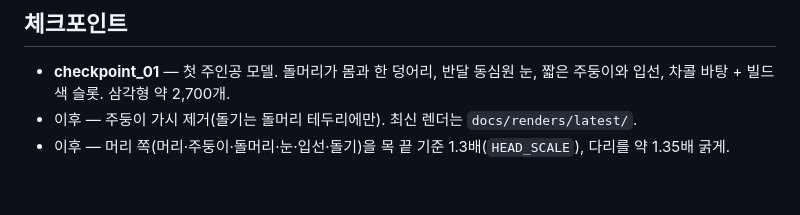
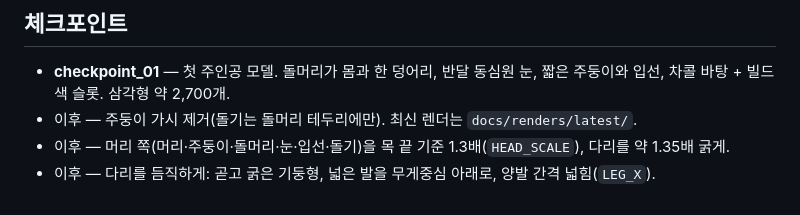
Before and after one commit to junhyeon-Lee/ram, a Markdown page: README.md, the part around the change. Rendered like a GitHub page.

```diff
--- a/README.md
+++ b/README.md
@@ -37,3 +37,4 @@ python -m venv .venv
 - **checkpoint_01** — 첫 주인공 모델. 돌머리가 몸과 한 덩어리, 반달 동심원 눈, 짧은 주둥이와 입선, 차콜 바탕 + 빌드 색 슬롯. 삼각형 약 2,700개.
 - 이후 — 주둥이 가시 제거(돌기는 돌머리 테두리에만). 최신 렌더는 `docs/renders/latest/`.
 - 이후 — 머리 쪽(머리·주둥이·돌머리·눈·입선·돌기)을 목 끝 기준 1.3배(`HEAD_SCALE`), 다리를 약 1.35배 굵게.
+- 이후 — 다리를 듬직하게: 곧고 굵은 기둥형, 넓은 발을 무게중심 아래로, 양발 간격 넓힘(`LEG_X`).
```
Also changed, not shown: docs/renders/latest/render_back34.png, docs/renders/latest/render_face.png, docs/renders/latest/render_front.png, docs/renders/latest/sheet.png, 5 other files.
